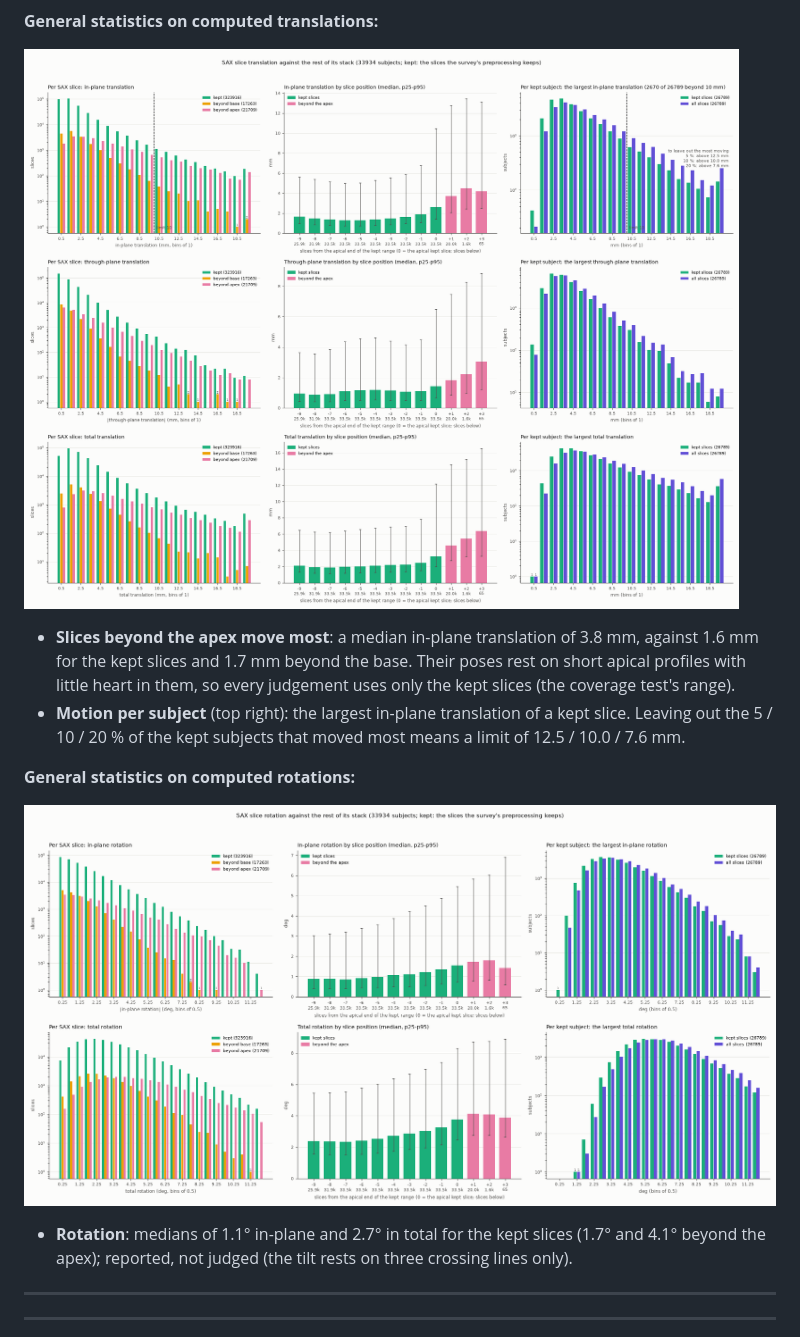
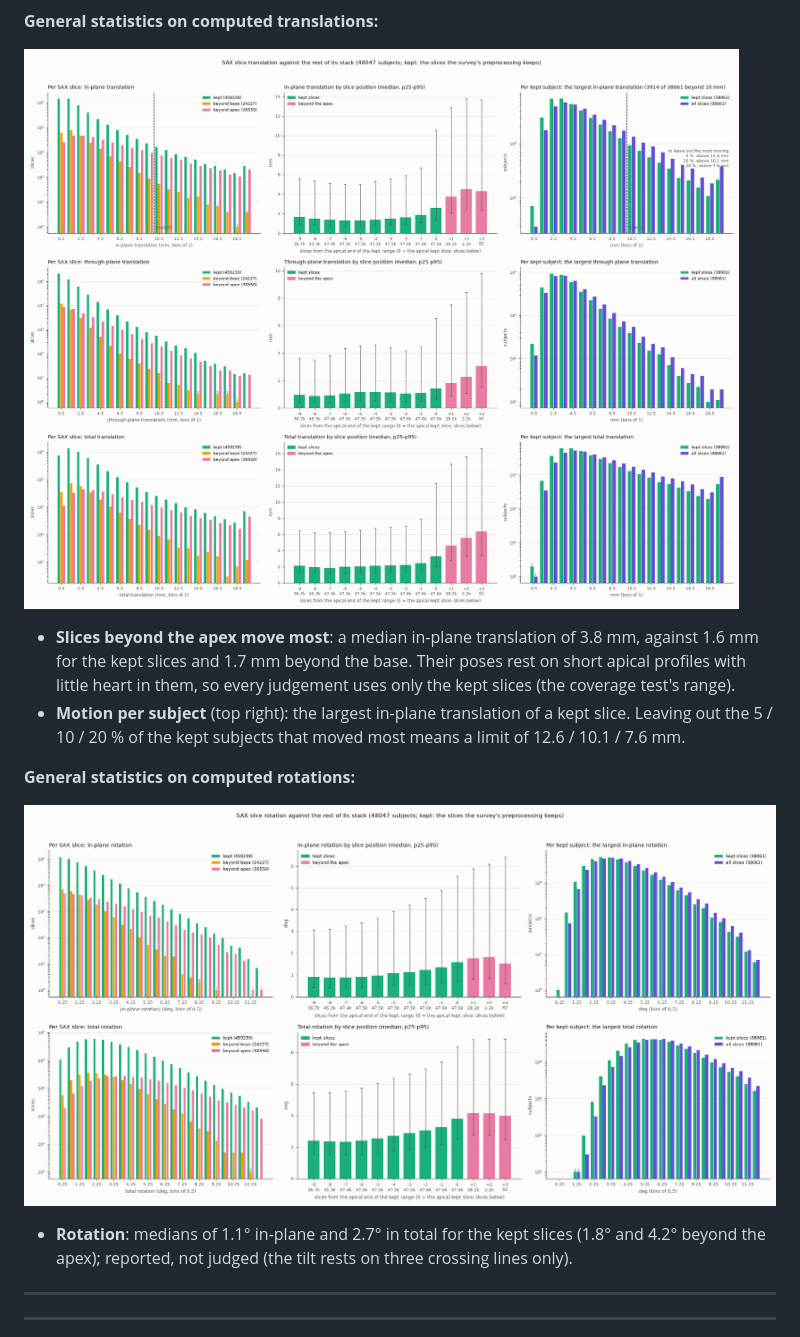
Before and after one commit to NILOIDE/CMR_motion_correction, a Markdown page: README.md, the part around one of its changes. Drawn GitHub-style; pictures changed too: media/alignment_rotation.png, media/alignment_translation.png.

```diff
--- a/README.md
+++ b/README.md
@@ -385,13 +397,13 @@ An example of no motion being present.
   1.7 mm beyond the base. Their poses rest on short apical profiles with little heart in them, so every judgement uses
   only the kept slices (the coverage test's range).
 - **Motion per subject** (top right): the largest in-plane translation of a kept slice. Leaving out the 5 / 10 / 20 %
-  of the kept subjects that moved most means a limit of 12.5 / 10.0 / 7.6 mm.
+  of the kept subjects that moved most means a limit of 12.6 / 10.1 / 7.6 mm.
 
 **General statistics on computed rotations:**
 
 ![alignment rotation](media/alignment_rotation.png)
 
-- **Rotation**: medians of 1.1° in-plane and 2.7° in total for the kept slices (1.7° and 4.1° beyond the apex);
+- **Rotation**: medians of 1.1° in-plane and 2.7° in total for the kept slices (1.8° and 4.2° beyond the apex);
   reported, not judged (the tilt rests on three crossing lines only).
 
 
```
Also changed, not shown: other parts of README.md (+13 -1 lines), media/alignment.png, media/alignment_dice.png.
